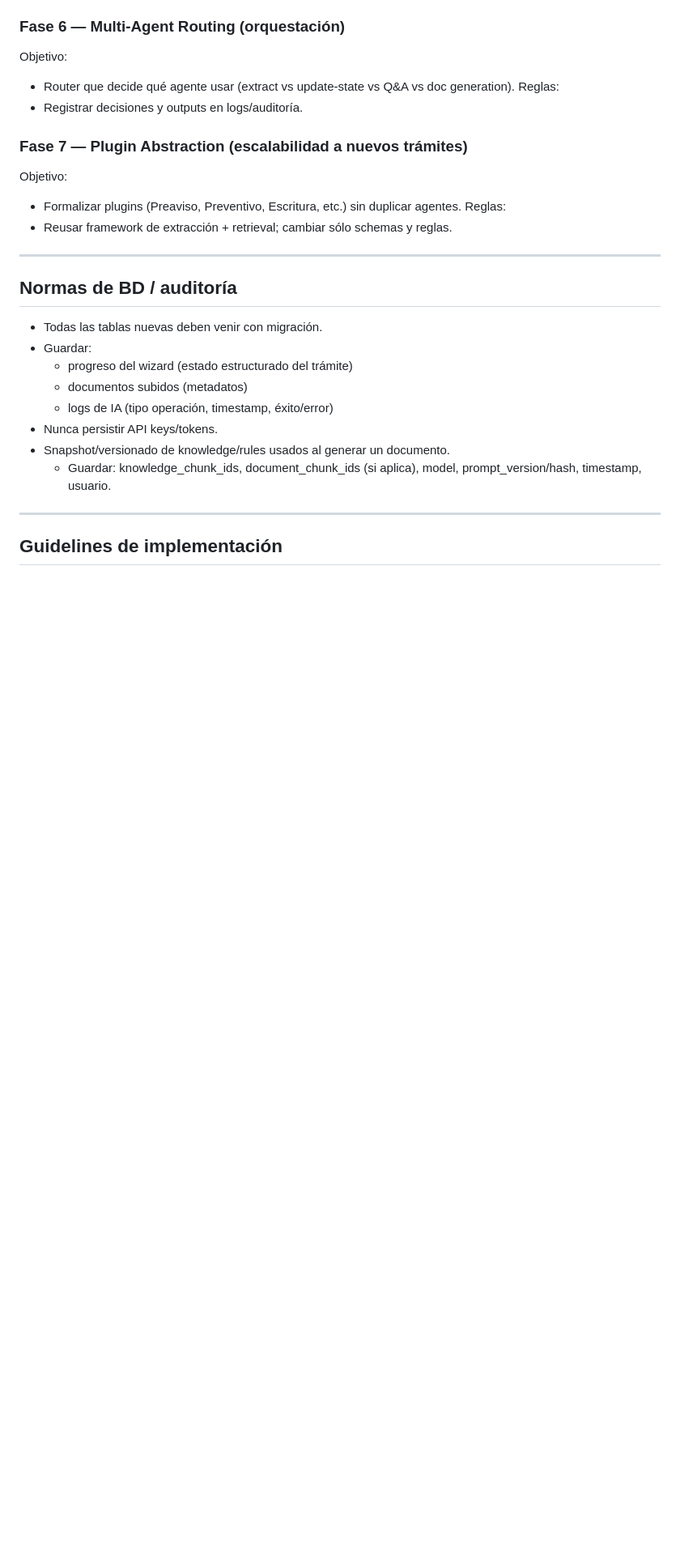
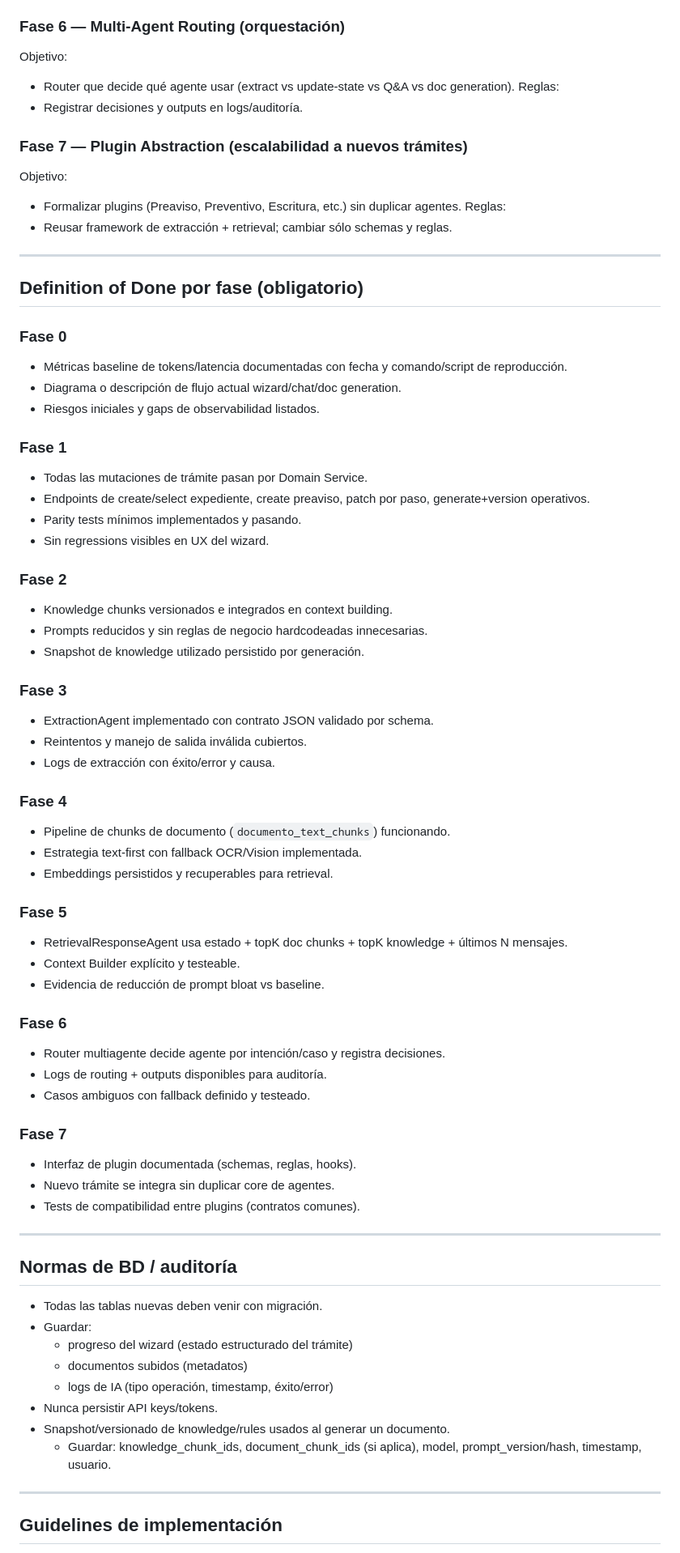
Before and after one commit to arkus-mindteams/Notary, a Markdown page: AGENTS.MD, the part around one of its changes. Shown at 81% size. Drawn GitHub-style; blank space fills up the shorter version.

```diff
--- a/AGENTS.MD
+++ b/AGENTS.MD
@@ -125,6 +152,50 @@ Reglas:
 
 ---
 
+## Definition of Done por fase (obligatorio)
+### Fase 0
+- Métricas baseline de tokens/latencia documentadas con fecha y comando/script de reproducción.
+- Diagrama o descripción de flujo actual wizard/chat/doc generation.
+- Riesgos iniciales y gaps de observabilidad listados.
+
+### Fase 1
+- Todas las mutaciones de trámite pasan por Domain Service.
+- Endpoints de create/select expediente, create preaviso, patch por paso, generate+version operativos.
+- Parity tests mínimos implementados y pasando.
+- Sin regressions visibles en UX del wizard.
+
+### Fase 2
+- Knowledge chunks versionados e integrados en context building.
+- Prompts reducidos y sin reglas de negocio hardcodeadas innecesarias.
+- Snapshot de knowledge utilizado persistido por generación.
+
+### Fase 3
+- ExtractionAgent implementado con contrato JSON validado por schema.
+- Reintentos y manejo de salida inválida cubiertos.
+- Logs de extracción con éxito/error y causa.
+
+### Fase 4
+- Pipeline de chunks de documento (`documento_text_chunks`) funcionando.
+- Estrategia text-first con fallback OCR/Vision implementada.
+- Embeddings persistidos y recuperables para retrieval.
+
+### Fase 5
+- RetrievalResponseAgent usa estado + topK doc chunks + topK knowledge + últimos N mensajes.
+- Context Builder explícito y testeable.
+- Evidencia de reducción de prompt bloat vs baseline.
+
+### Fase 6
+- Router multiagente decide agente por intención/caso y registra decisiones.
+- Logs de routing + outputs disponibles para auditoría.
+- Casos ambiguos con fallback definido y testeado.
+
+### Fase 7
+- Interfaz de plugin documentada (schemas, reglas, hooks).
+- Nuevo trámite se integra sin duplicar core de agentes.
+- Tests de compatibilidad entre plugins (contratos comunes).
+
+---
+
 ## Normas de BD / auditoría
 - Todas las tablas nuevas deben venir con migración.
 - Guardar:
```
Also changed, not shown: other parts of AGENTS.MD (+62 -0 lines).
